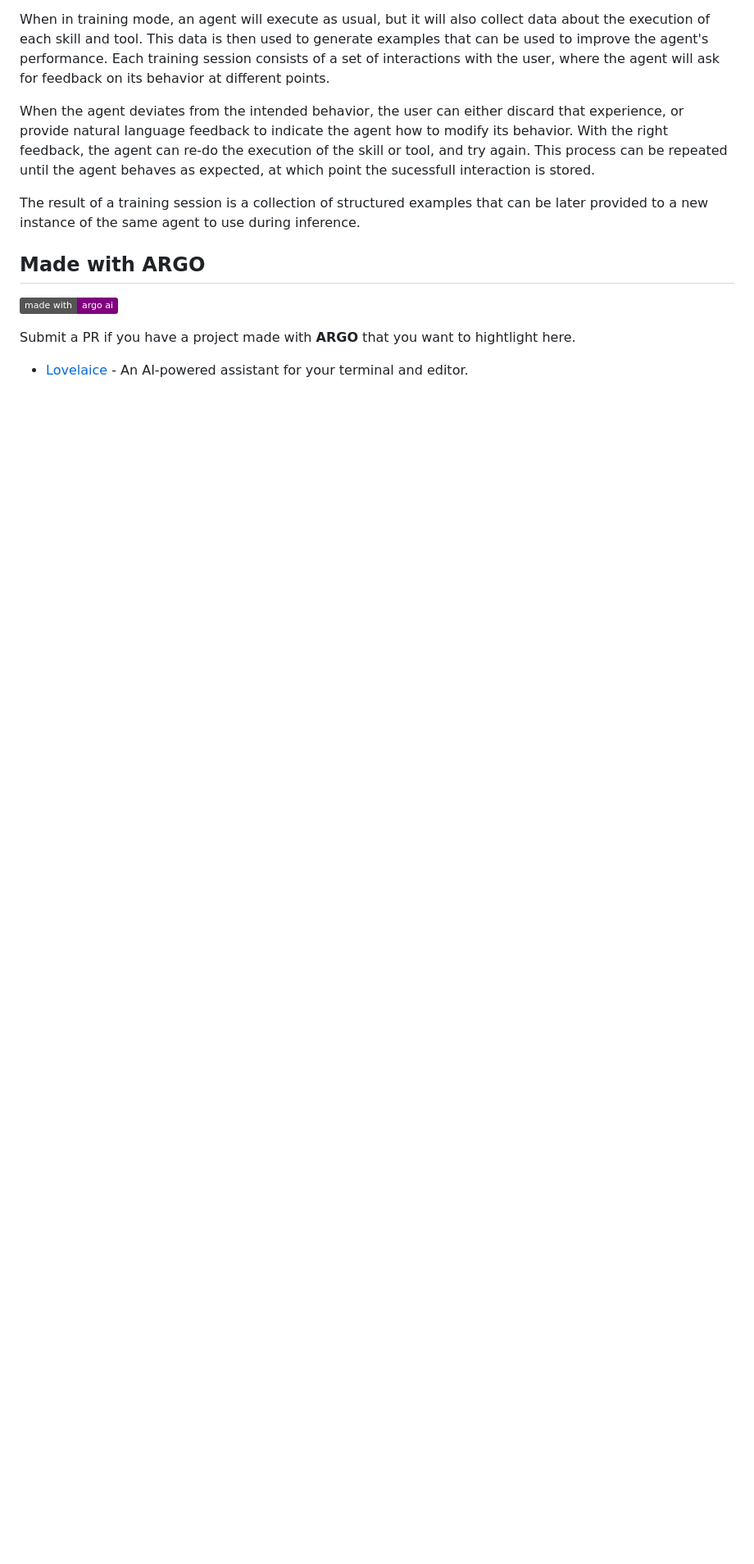
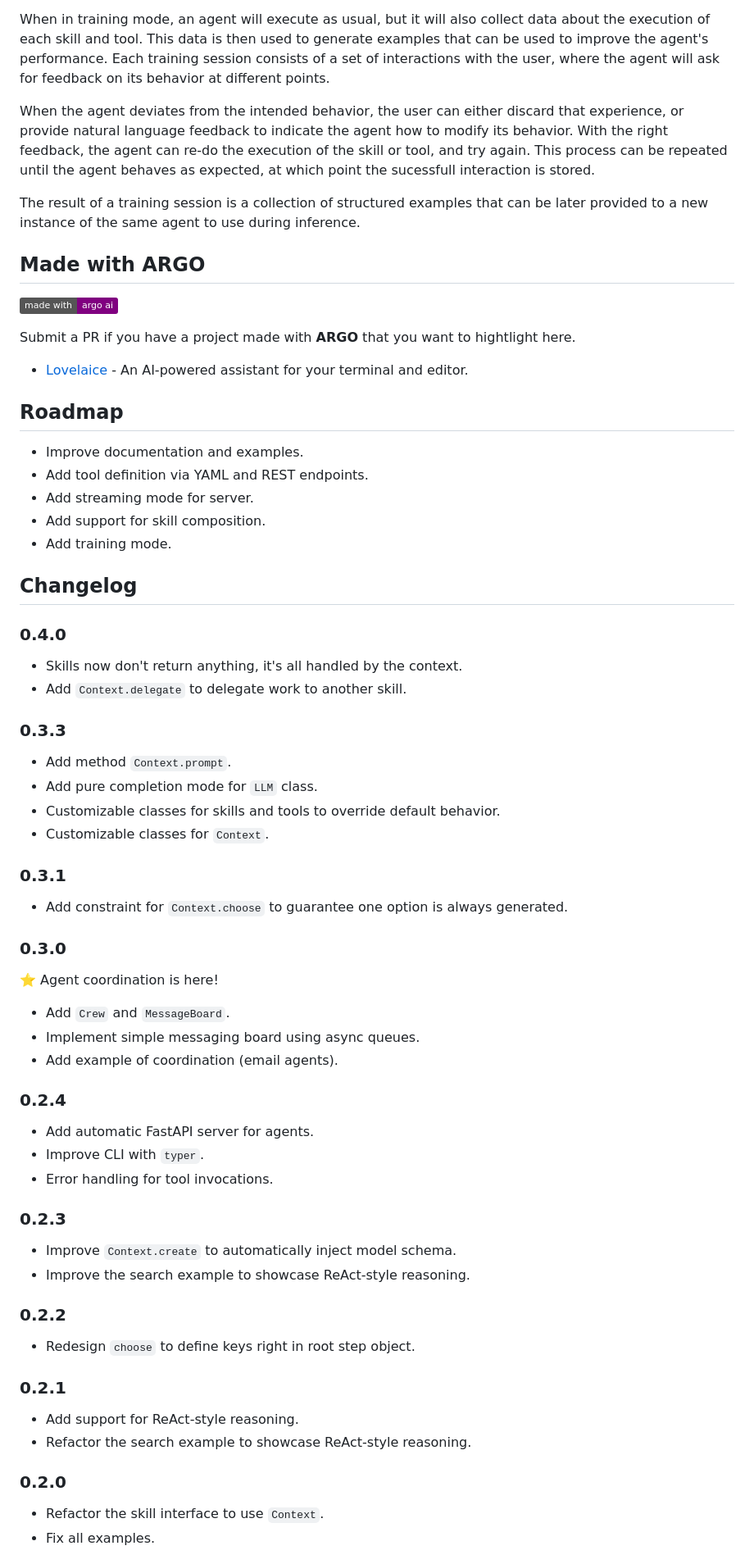
Before and after one commit to gia-uh/argo, a Markdown page: docs/README.md, the part around one of its changes. Shown at 82% size. Rendered like a GitHub page; badges without logos; blank space fills up the shorter version.

```diff
--- a/docs/README.md
+++ b/docs/README.md
@@ -185,3 +185,62 @@ Submit a PR if you have a project made with **ARGO** that you want to hightlight
 
 - [Lovelaice](https://github.com/apiad/lovelaice) - An AI-powered assistant for your terminal and editor.
 
+## Roadmap
+
+- Improve documentation and examples.
+- Add tool definition via YAML and REST endpoints.
+- Add streaming mode for server.
+- Add support for skill composition.
+- Add training mode.
+
+## Changelog
+
+### 0.4.0
+
+- Skills now don't return anything, it's all handled by the context.
+- Add `Context.delegate` to delegate work to another skill.
+
+### 0.3.3
+
+- Add method `Context.prompt`.
+- Add pure completion mode for `LLM` class.
+- Customizable classes for skills and tools to override default behavior.
+- Customizable classes for `Context`.
+
+### 0.3.1
+
+- Add constraint for `Context.choose` to guarantee one option is always generated.
+
+### 0.3.0
+
+⭐ Agent coordination is here!
+
+- Add `Crew` and `MessageBoard`.
+- Implement simple messaging board using async queues.
+- Add example of coordination (email agents).
+
+### 0.2.4
+
+- Add automatic FastAPI server for agents.
+- Improve CLI with `typer`.
+- Error handling for tool invocations.
+
+### 0.2.3
+
+- Improve `Context.create` to automatically inject model schema.
+- Improve the search example to showcase ReAct-style reasoning.
+
+### 0.2.2
+
+- Redesign `choose` to define keys right in root step object.
+
+### 0.2.1
+
+- Add support for ReAct-style reasoning.
+- Refactor the search example to showcase ReAct-style reasoning.
+
+### 0.2.0
+
+- Refactor the skill interface to use `Context`.
+- Fix all examples.
+
```
Also changed, not shown: other parts of docs/README.md (+34 -0 lines).
